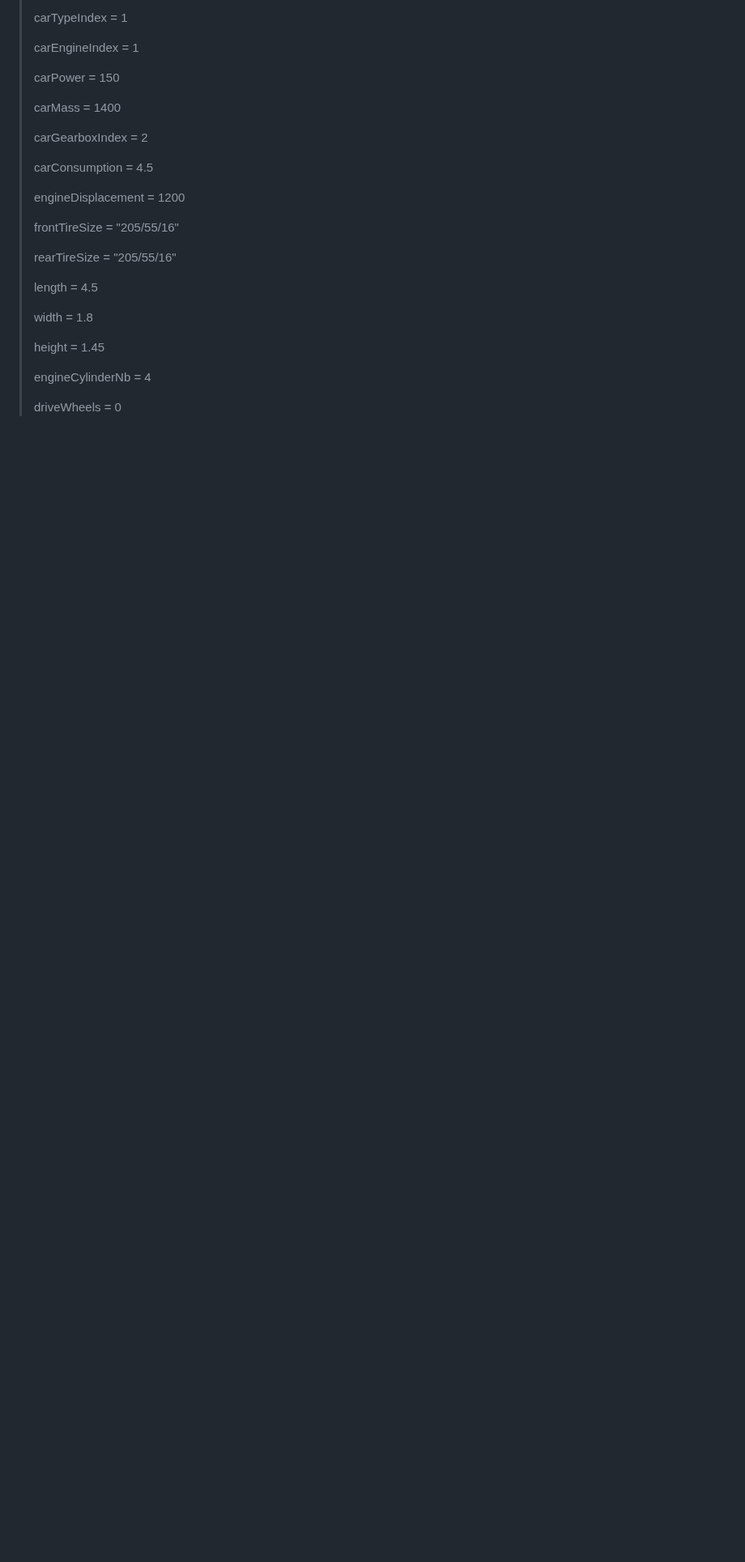
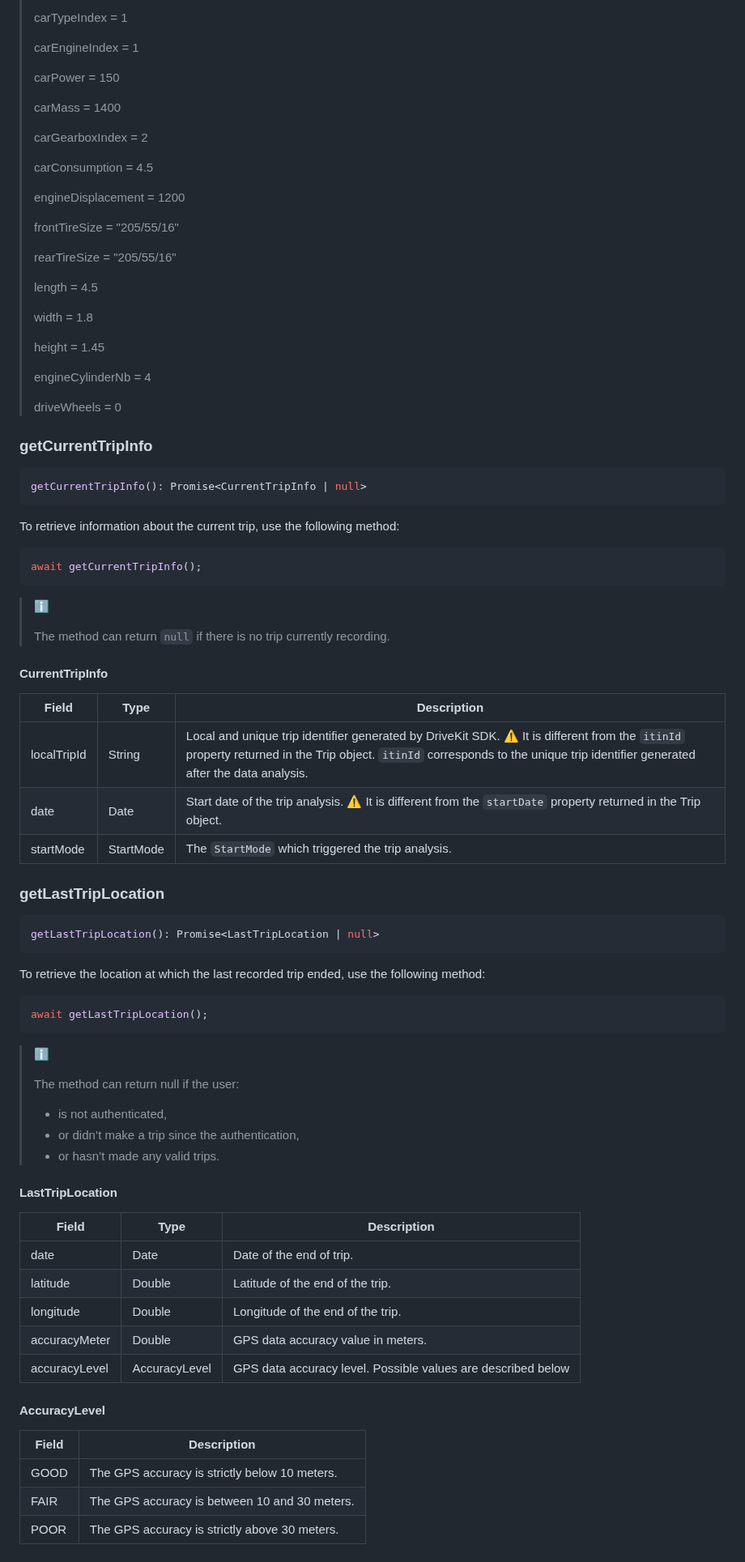
Before and after one commit to DriveQuantPublic/react-native-drivekit, a Markdown page: packages/trip-analysis/README.md, the part around one of its changes. Shown at 81% size. GitHub-like rendering; blank space fills up the shorter version.

Commit message:
Update README.md
docs: update TripAnalysis README

````diff
--- a/packages/trip-analysis/README.md
+++ b/packages/trip-analysis/README.md
@@ -464,3 +466,65 @@ A detailed description of vehicle parameter is available [here](https://docs.dri
 > engineCylinderNb = 4
 >
 > driveWheels = 0
+
+### getCurrentTripInfo
+
+```typescript
+getCurrentTripInfo(): Promise<CurrentTripInfo | null>
+```
+
+To retrieve information about the current trip, use the following method:
+
+```typescript
+await getCurrentTripInfo();
+```
+
+> ℹ️
+>
+> The method can return `null` if there is no trip currently recording.
+
+#### CurrentTripInfo
+
+| Field       | Type      | Description                                                                                                                                                                                                                   |
+|-------------|-----------|-------------------------------------------------------------------------------------------------------------------------------------------------------------------------------------------------------------------------------|
+| localTripId | String    | Local and unique trip identifier generated by DriveKit SDK. ⚠️ It is different from the `itinId` property returned in the Trip object.  `itinId` corresponds to the unique trip identifier generated after the data analysis. |
+| date        | Date      | Start date of the trip analysis. ⚠️ It is different from the `startDate` property returned in the Trip object.                                                                                                               |
+| startMode   | StartMode | The `StartMode` which triggered the trip analysis.                                                                                                                                                                            |
+
+### getLastTripLocation
+
+```typescript
+getLastTripLocation(): Promise<LastTripLocation | null>
+```
+
+To retrieve the location at which the last recorded trip ended, use the following method:
+
+```typescript
+await getLastTripLocation();
+```
+
+> ℹ️
+>
+> The method can return null if the user:
+>
+> * is not authenticated,
+> * or didn’t make a trip since the authentication,
+> * or hasn’t made any valid trips.
+
+#### LastTripLocation
+
+| Field         | Type          | Description                                                  |
+|---------------|---------------|--------------------------------------------------------------|
+| date          | Date          | Date of the end of trip.                                     |
+| latitude      | Double        | Latitude of the end of the trip.                             |
+| longitude     | Double        | Longitude of the end of the trip.                            |
+| accuracyMeter | Double        | GPS data accuracy value in meters.                           |
+| accuracyLevel | AccuracyLevel | GPS data accuracy level. Possible values are described below |
+
+#### AccuracyLevel
+
+| Field | Description                                   |
+|-------|-----------------------------------------------|
+| GOOD  | The GPS accuracy is strictly below 10 meters. |
+| FAIR  | The GPS accuracy is between 10 and 30 meters. |
+| POOR  | The GPS accuracy is strictly above 30 meters. |
````
Also changed, not shown: other parts of packages/trip-analysis/README.md (+17 -15 lines).
